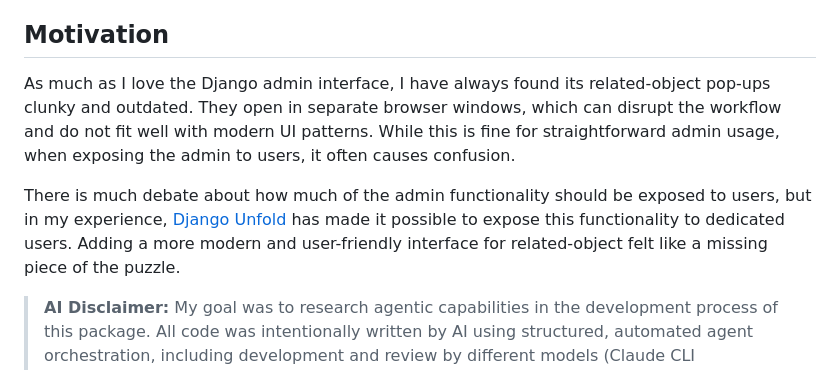
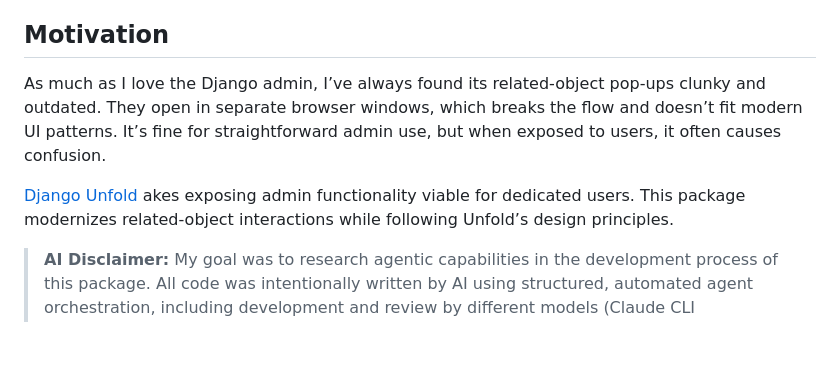
Before and after one commit to metaforx/django-unfold-modal, a Markdown page: README.md, the part around the change. GitHub-like rendering; blank space fills up the shorter version.

Commit message:
docs: refine motivation

```diff
--- a/README.md
+++ b/README.md
@@ -15,12 +15,12 @@ Replaces Django admin's popup windows for related objects (ForeignKey, ManyToMan
 - Stylable using Unfold theme configuration & custom CSS
 
 ## Motivation
-As much as I love the Django admin interface, I have always found its related-object pop-ups clunky and outdated.
-They open in separate browser windows, which can disrupt the workflow and do not fit well with modern UI patterns.
-While this is fine for straightforward admin usage, when exposing the admin to users, it often causes confusion.
+As much as I love the Django admin, I’ve always found its related-object pop-ups clunky and outdated.
+They open in separate browser windows, which breaks the flow and doesn’t fit modern UI patterns.
+It’s fine for straightforward admin use, but when exposed to users, it often causes confusion.
 
-There is much debate about how much of the admin functionality should be exposed to users, but in my experience, [Django Unfold](https://github.com/unfoldadmin/django-unfold) has made it possible to expose this functionality to dedicated users.
-Adding a more modern and user-friendly interface for related-object felt like a missing piece of the puzzle.
+[Django Unfold](https://github.com/unfoldadmin/django-unfold) akes exposing admin functionality viable for dedicated users.
+This package modernizes related-object interactions while following Unfold’s design principles.
 
 > **AI Disclaimer:** My goal was to research agentic capabilities in the development process of this package. All code was intentionally written by AI using structured, automated agent orchestration, including development and review by different models (Claude CLI Sonnet/Opus & Codex CLI), result verification, and regression testing.
 >
```
